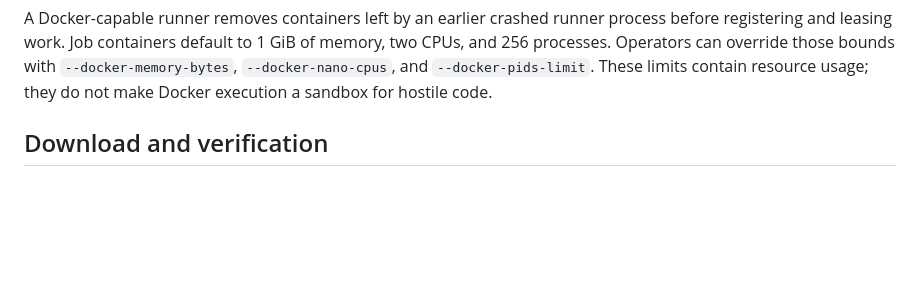
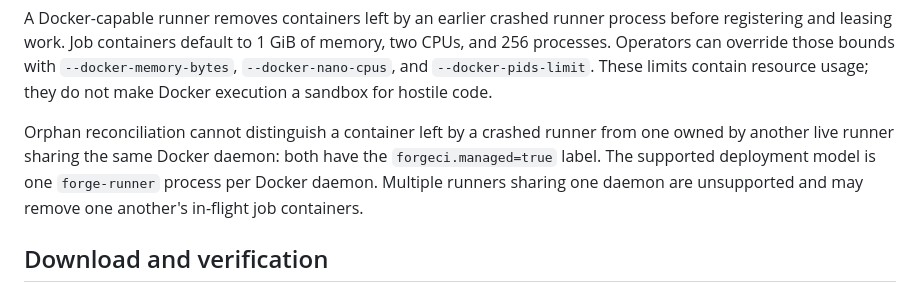
Before and after one commit to nhatminh06/forgeci, a Markdown page: docs/remote-runners.md, the part around the change. Drawn GitHub-style; blank space fills up the shorter version.

Commit message:
document single-runner-per-daemon assumption for orphan reconciliation

```diff
--- a/docs/remote-runners.md
+++ b/docs/remote-runners.md
@@ -21,6 +21,12 @@ of memory, two CPUs, and 256 processes. Operators can override those bounds
 with `--docker-memory-bytes`, `--docker-nano-cpus`, and
 `--docker-pids-limit`. These limits contain resource usage; they do not make
 Docker execution a sandbox for hostile code.
+
+Orphan reconciliation cannot distinguish a container left by a crashed runner
+from one owned by another live runner sharing the same Docker daemon: both have
+the `forgeci.managed=true` label. The supported deployment model is one
+`forge-runner` process per Docker daemon. Multiple runners sharing one daemon
+are unsupported and may remove one another's in-flight job containers.
 
 ## Download and verification
 
```
